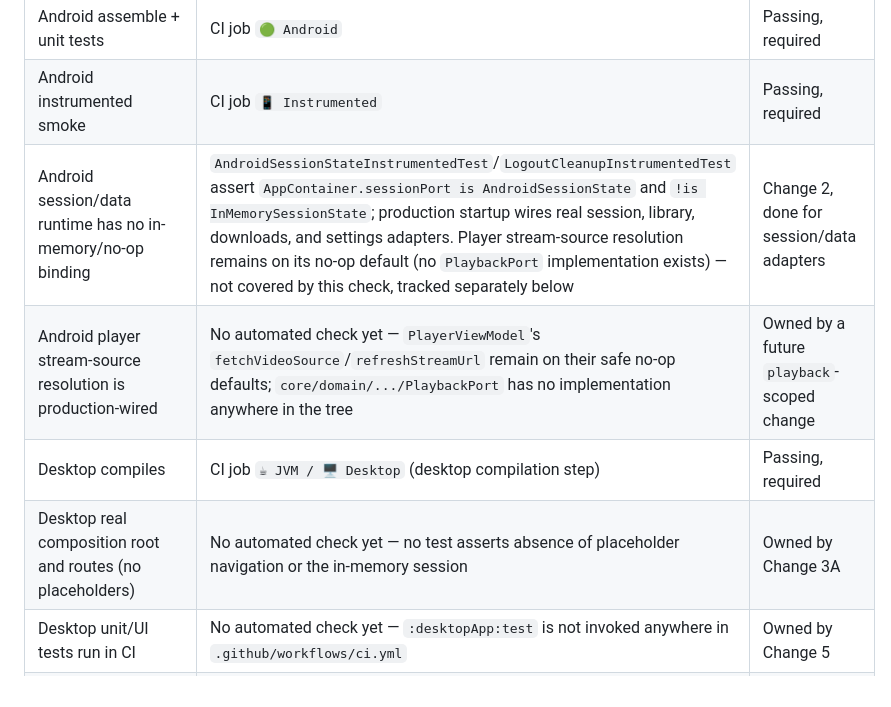
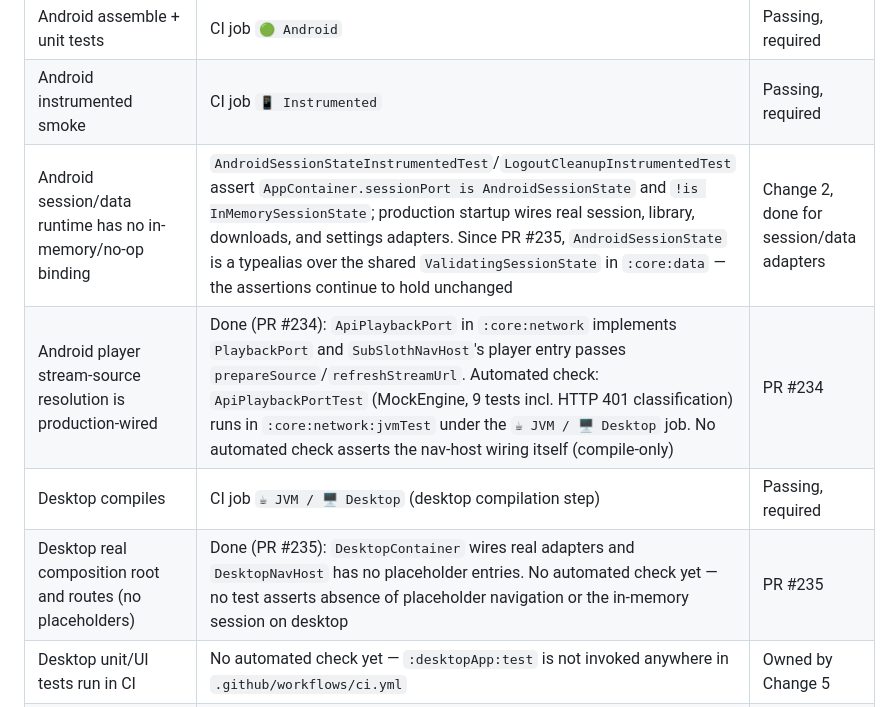
Before and after one commit to knirski/subsloth, a Markdown page: docs/readiness/platform-support-matrix.md, the part around one of its changes. Rendered like a GitHub page.

```diff
--- a/docs/readiness/platform-support-matrix.md
+++ b/docs/readiness/platform-support-matrix.md
@@ -30,10 +31,10 @@ Every promotion requirement above is backed by either a named, currently-runnabl
 | Core/shared JVM tests | CI job `☕ JVM / 🖥️ Desktop` (JVM tests step) | Passing, required |
 | Android assemble + unit tests | CI job `🟢 Android` | Passing, required |
 | Android instrumented smoke | CI job `📱 Instrumented` | Passing, required |
-| Android session/data runtime has no in-memory/no-op binding | `AndroidSessionStateInstrumentedTest`/`LogoutCleanupInstrumentedTest` assert `AppContainer.sessionPort is AndroidSessionState` and `!is InMemorySessionState`; production startup wires real session, library, downloads, and settings adapters. Player stream-source resolution remains on its no-op default (no `PlaybackPort` implementation exists) — not covered by this check, tracked separately below | Change 2, done for session/data adapters |
-| Android player stream-source resolution is production-wired | No automated check yet — `PlayerViewModel`'s `fetchVideoSource`/`refreshStreamUrl` remain on their safe no-op defaults; `core/domain/.../PlaybackPort` has no implementation anywhere in the tree | Owned by a future `playback`-scoped change |
+| Android session/data runtime has no in-memory/no-op binding | `AndroidSessionStateInstrumentedTest`/`LogoutCleanupInstrumentedTest` assert `AppContainer.sessionPort is AndroidSessionState` and `!is InMemorySessionState`; production startup wires real session, library, downloads, and settings adapters. Since PR #235, `AndroidSessionState` is a typealias over the shared `ValidatingSessionState` in `:core:data` — the assertions continue to hold unchanged | Change 2, done for session/data adapters |
+| Android player stream-source resolution is production-wired | Done (PR #234): `ApiPlaybackPort` in `:core:network` implements `PlaybackPort` and `SubSlothNavHost`'s player entry passes `prepareSource`/`refreshStreamUrl`. Automated check: `ApiPlaybackPortTest` (MockEngine, 9 tests incl. HTTP 401 classification) runs in `:core:network:jvmTest` under the `☕ JVM / 🖥️ Desktop` job. No automated check asserts the nav-host wiring itself (compile-only) | PR #234 |
 | Desktop compiles | CI job `☕ JVM / 🖥️ Desktop` (desktop compilation step) | Passing, required |
-| Desktop real composition root and routes (no placeholders) | No automated check yet — no test asserts absence of placeholder navigation or the in-memory session | Owned by Change 3A |
+| Desktop real composition root and routes (no placeholders) | Done (PR #235): `DesktopContainer` wires real adapters and `DesktopNavHost` has no placeholder entries. No automated check yet — no test asserts absence of placeholder navigation or the in-memory session on desktop | PR #235 |
 | Desktop unit/UI tests run in CI | No automated check yet — `:desktopApp:test` is not invoked anywhere in `.github/workflows/ci.yml` | Owned by Change 5 |
 | Desktop credential support matrix verified per OS | Manual acceptance record — none exists yet; only Linux is built | Owned by Change 3A |
 | Web compiles + browser test task runs | CI job `🌐 Web / wasmJs` | Passing, with the Pages build explicitly using mock data only |
```
Also changed, not shown: other parts of docs/readiness/platform-support-matrix.md (+4 -3 lines).
